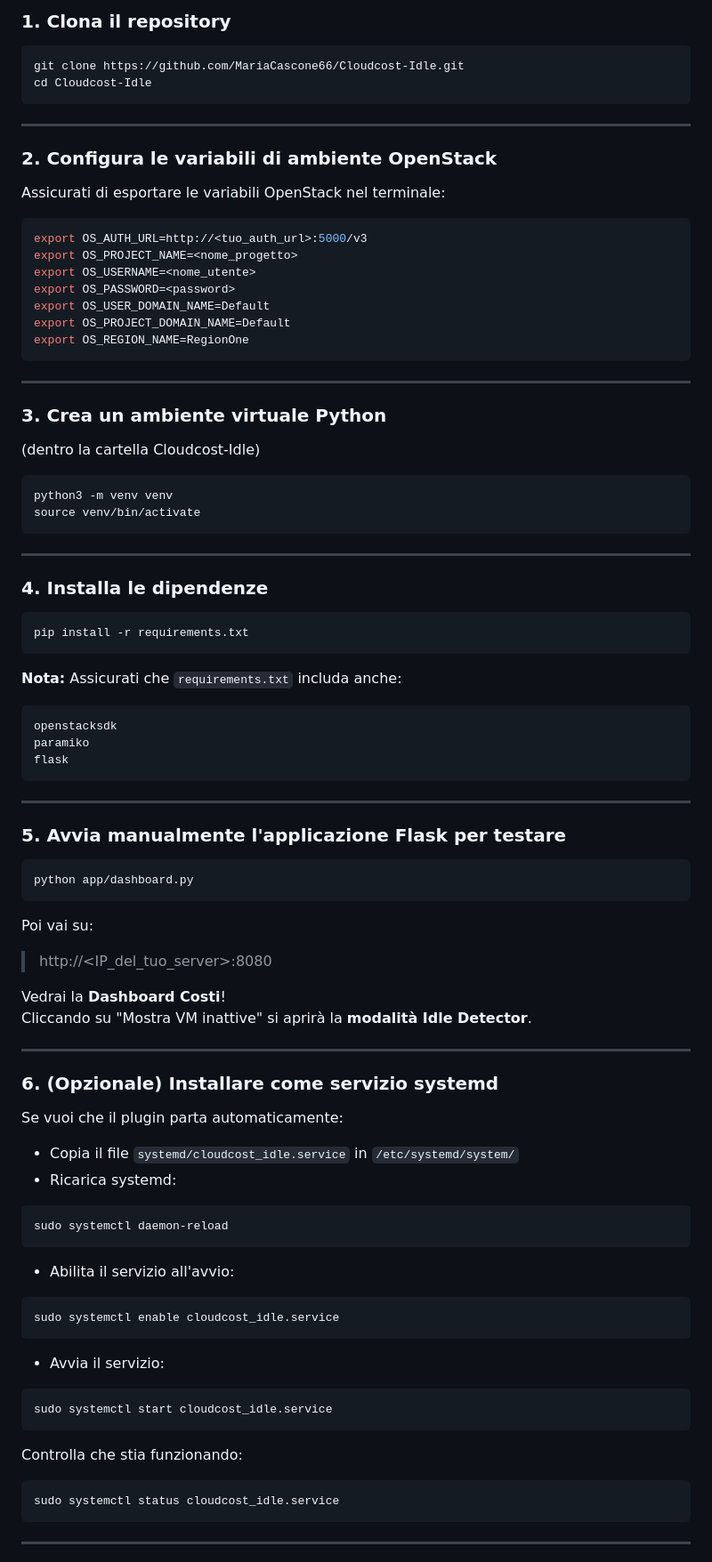
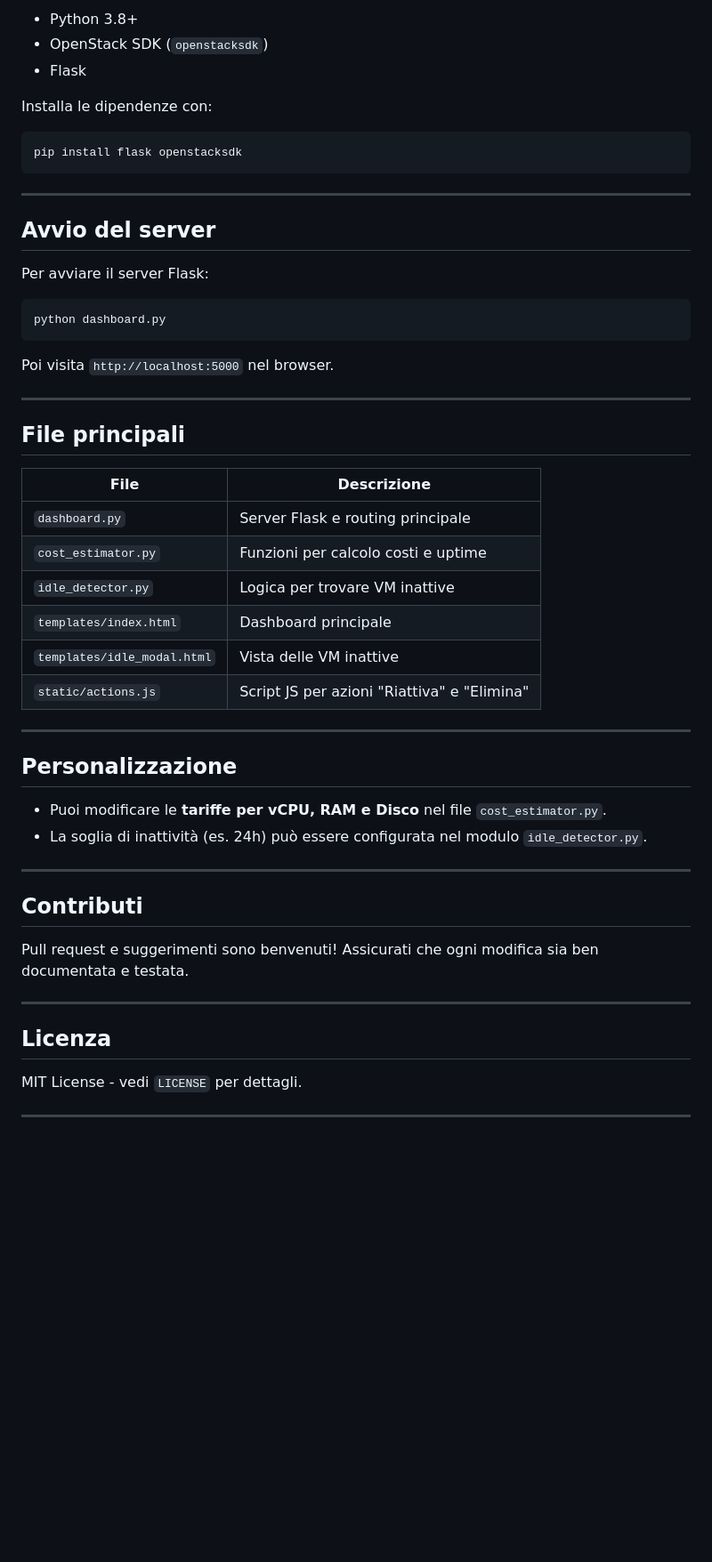
Before and after one commit to MariaCascone66/Cloudcost-Idle, a Markdown page: README.md, the part around one of its changes. Shown at 89% size. Rendered like a GitHub page; blank space fills up the shorter version.

````diff
--- a/README.md
+++ b/README.md
@@ -39,90 +65,56 @@ CloudCost-Idle è un plugin **per OpenStack** che permette di:
 
-### 1. Clona il repository
+* Python 3.8+
+* OpenStack SDK (`openstacksdk`)
+* Flask
+
+Installa le dipendenze con:
+
 ```bash
-git clone https://github.com/MariaCascone66/Cloudcost-Idle.git
-cd Cloudcost-Idle
+pip install flask openstacksdk
 ```
 
 ---
 
-### 2. Configura le variabili di ambiente OpenStack
-Assicurati di esportare le variabili OpenStack nel terminale:
+## Avvio del server
+
+Per avviare il server Flask:
+
 ```bash
-export OS_AUTH_URL=http://<tuo_auth_url>:5000/v3
-export OS_PROJECT_NAME=<nome_progetto>
-export OS_USERNAME=<nome_utente>
-export OS_PASSWORD=<password>
-export OS_USER_DOMAIN_NAME=Default
-export OS_PROJECT_DOMAIN_NAME=Default
-export OS_REGION_NAME=RegionOne
+python dashboard.py
 ```
+
+Poi visita `http://localhost:5000` nel browser.
 
 ---
 
-### 3. Crea un ambiente virtuale Python
-(dentro la cartella Cloudcost-Idle)
+## File principali
 
-```bash
-python3 -m venv venv
-source venv/bin/activate
-```
+| File                        | Descrizione                                 |
+| --------------------------- | ------------------------------------------- |
+| `dashboard.py`              | Server Flask e routing principale           |
+| `cost_estimator.py`         | Funzioni per calcolo costi e uptime         |
+| `idle_detector.py`          | Logica per trovare VM inattive              |
+| `templates/index.html`      | Dashboard principale                        |
+| `templates/idle_modal.html` | Vista delle VM inattive                     |
+| `static/actions.js`         | Script JS per azioni "Riattiva" e "Elimina" |
 
 ---
 
-### 4. Installa le dipendenze
-```bash
-pip install -r requirements.txt
-```
+## Personalizzazione
 
-**Nota:** Assicurati che `requirements.txt` includa anche:
-```text
-openstacksdk
-paramiko
-flask
-```
+* Puoi modificare le **tariffe per vCPU, RAM e Disco** nel file `cost_estimator.py`.
+* La soglia di inattività (es. 24h) può essere configurata nel modulo `idle_detector.py`.
 
 ---
 
-### 5. Avvia manualmente l'applicazione Flask per testare
-```bash
-python app/dashboard.py
-```
+## Contributi
 
-Poi vai su:
-
-> http://<IP_del_tuo_server>:8080
-
-Vedrai la **Dashboard Costi**!
-Cliccando su "Mostra VM inattive" si aprirà la **modalità Idle Detector**.
+Pull request e suggerimenti sono benvenuti! Assicurati che ogni modifica sia ben documentata e testata.
 
 ---
 
-### 6. (Opzionale) Installare come servizio systemd
-Se vuoi che il plugin parta automaticamente:
+## Licenza
 
-- Copia il file `systemd/cloudcost_idle.service` in `/etc/systemd/system/`
-- Ricarica systemd:
-
-```bash
-sudo systemctl daemon-reload
-```
-
-- Abilita il servizio all'avvio:
-
-```bash
-sudo systemctl enable cloudcost_idle.service
-```
-
-- Avvia il servizio:
-
-```bash
-sudo systemctl start cloudcost_idle.service
-```
-
-Controlla che stia funzionando:
-
-```bash
-sudo systemctl status cloudcost_idle.service
-```
+MIT License - vedi `LICENSE` per dettagli.
 
 ---
````
Also changed, not shown: other parts of README.md (+50 -88 lines).
